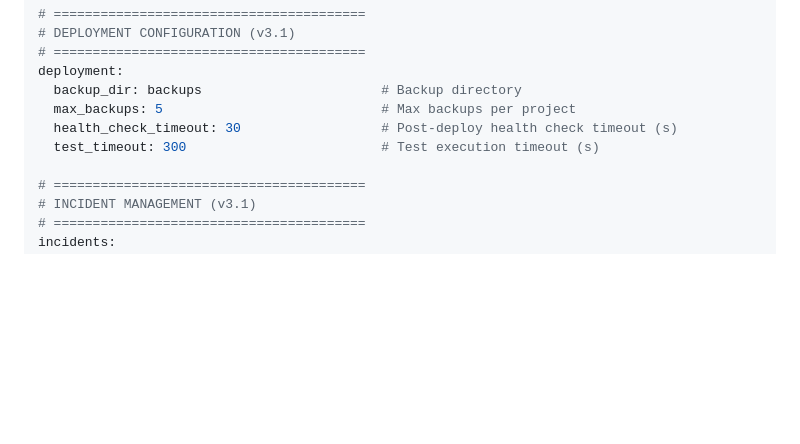
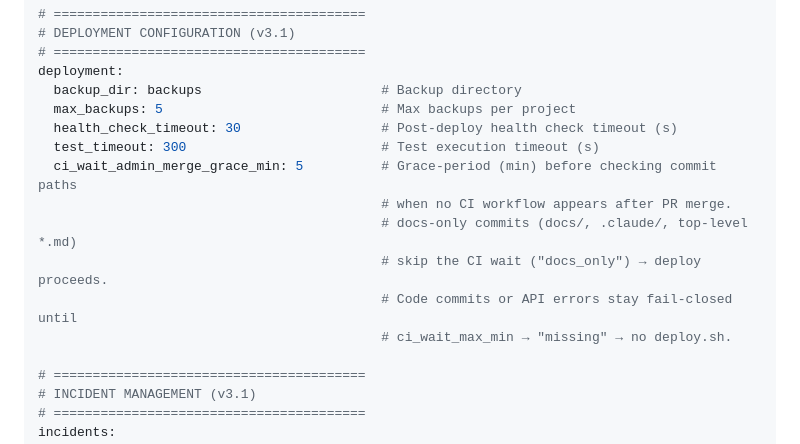
Before and after one commit to Commandershadow9/shadowops-bot, a Markdown page: docs/reference/api.md, the part around the change. Rendered like a GitHub page; blank space fills up the shorter version.

Commit message:
docs: add ci_wait_admin_merge_grace_min to deployment config reference

```diff
--- a/docs/reference/api.md
+++ b/docs/reference/api.md
@@ -576,6 +576,12 @@ deployment:
   max_backups: 5                            # Max backups per project
   health_check_timeout: 30                  # Post-deploy health check timeout (s)
   test_timeout: 300                         # Test execution timeout (s)
+  ci_wait_admin_merge_grace_min: 5          # Grace-period (min) before checking commit paths
+                                            # when no CI workflow appears after PR merge.
+                                            # docs-only commits (docs/, .claude/, top-level *.md)
+                                            # skip the CI wait ("docs_only") → deploy proceeds.
+                                            # Code commits or API errors stay fail-closed until
+                                            # ci_wait_max_min → "missing" → no deploy.sh.
 
 # ========================================
 # INCIDENT MANAGEMENT (v3.1)
```
